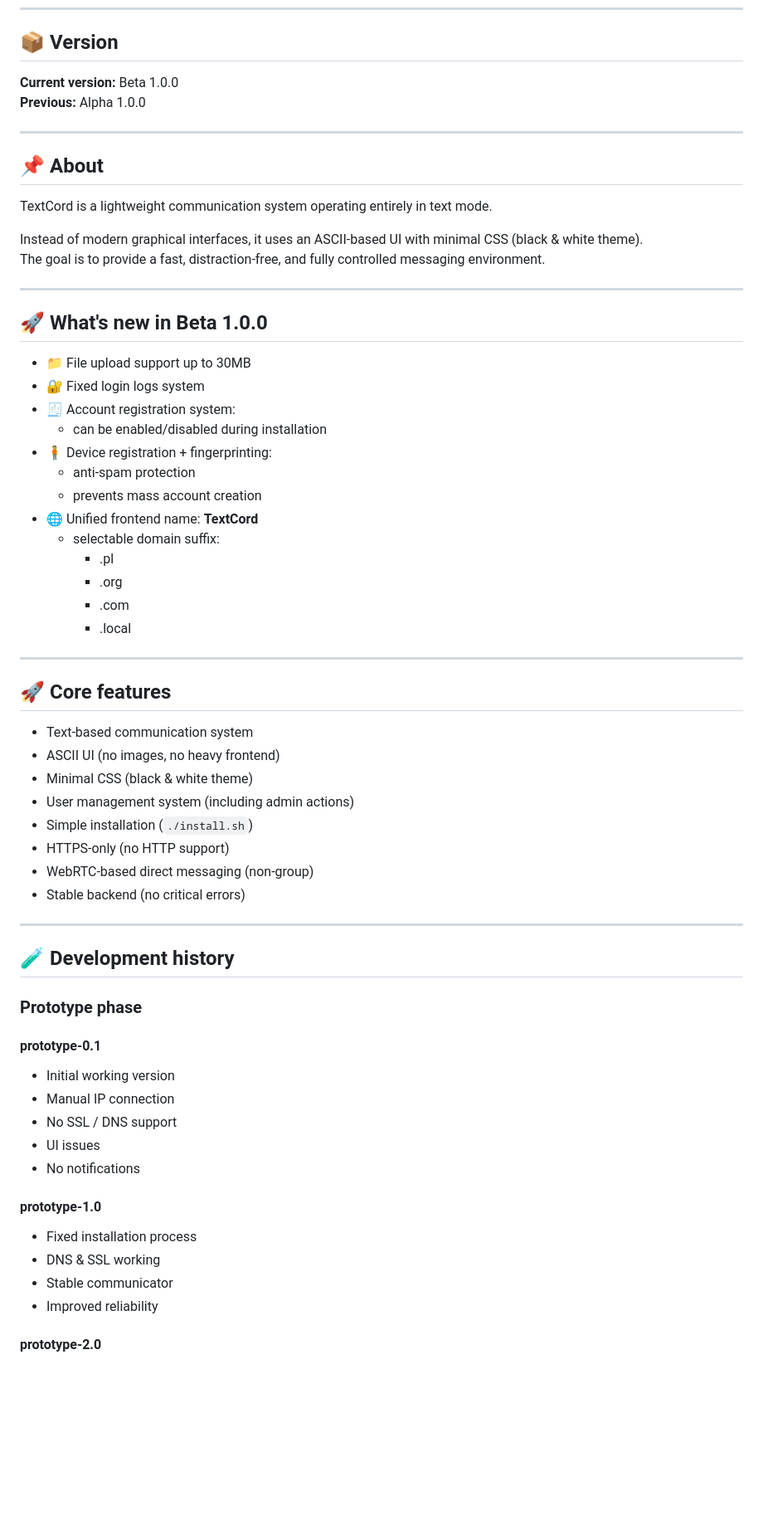
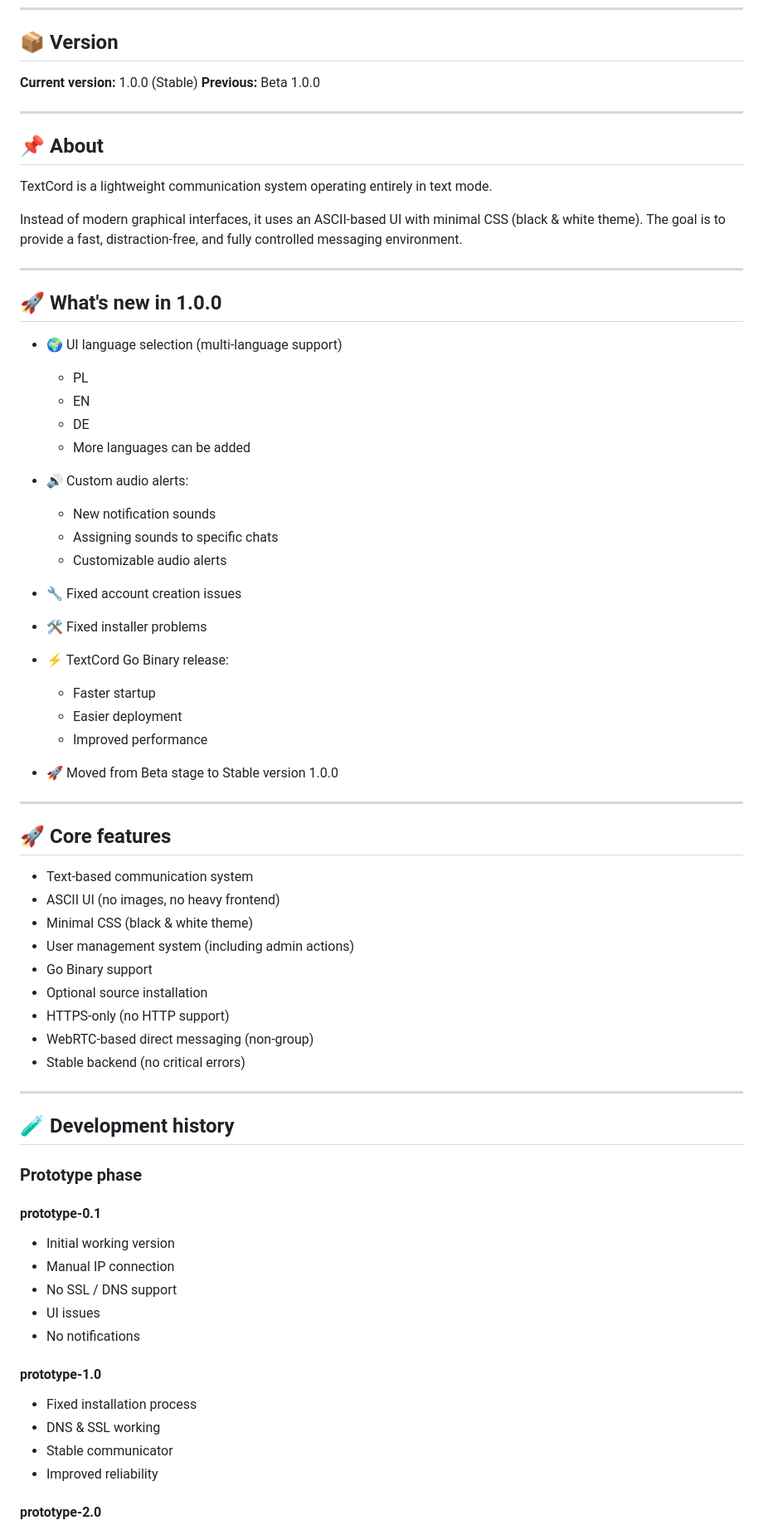
Before and after one commit to Michalsonix/textcord, a Markdown page: README.md, the part around one of its changes. Shown at 83% size. GitHub-like rendering; blank space fills up the shorter version.

```diff
--- a/README.md
+++ b/README.md
@@ -6,8 +6,8 @@ A minimalist text-based communicator focused on simplicity, performance, and con
 
 ## 📦 Version
 
-**Current version:** Beta 1.0.0
-**Previous:** Alpha 1.0.0
+**Current version:** 1.0.0 (Stable)
+**Previous:** Beta 1.0.0
 
 ---
 
@@ -20,34 +20,46 @@ The goal is to provide a fast, distraction-free, and fully controlled messaging
 
 ---
 
-## 🚀 What's new in Beta 1.0.0
+## 🚀 What's new in 1.0.0
 
-- 📁 File upload support up to 30MB
-- 🔐 Fixed login logs system
-- 🧾 Account registration system:
-  - can be enabled/disabled during installation
-- 🧍 Device registration + fingerprinting:
-  - anti-spam protection
-  - prevents mass account creation
-- 🌐 Unified frontend name: **TextCord**
-  - selectable domain suffix:
-    - .pl
-    - .org
-    - .com
-    - .local
+* 🌍 UI language selection (multi-language support)
+
+  * PL
+  * EN
+  * DE
+  * More languages can be added
+
+* 🔊 Custom audio alerts:
+
+  * New notification sounds
+  * Assigning sounds to specific chats
+  * Customizable audio alerts
+
+* 🔧 Fixed account creation issues
+
+* 🛠 Fixed installer problems
+
+* ⚡ TextCord Go Binary release:
+
+  * Faster startup
+  * Easier deployment
+  * Improved performance
+
+* 🚀 Moved from Beta stage to Stable version 1.0.0
 
 ---
 
 ## 🚀 Core features
 
-- Text-based communication system
-- ASCII UI (no images, no heavy frontend)
-- Minimal CSS (black & white theme)
-- User management system (including admin actions)
-- Simple installation (`./install.sh`)
-- HTTPS-only (no HTTP support)
-- WebRTC-based direct messaging (non-group)
-- Stable backend (no critical errors)
+* Text-based communication system
+* ASCII UI (no images, no heavy frontend)
+* Minimal CSS (black & white theme)
+* User management system (including admin actions)
+* Go Binary support
+* Optional source installation
+* HTTPS-only (no HTTP support)
+* WebRTC-based direct messaging (non-group)
+* Stable backend (no critical errors)
 
 ---
 
@@ -56,16 +68,18 @@ The goal is to provide a fast, distraction-free, and fully controlled messaging
 ### Prototype phase
 
 #### prototype-0.1
-- Initial working version
-- Manual IP connection
-- No SSL / DNS support
-- UI issues
-- No notifications
+
+* Initial working version
+* Manual IP connection
+* No SSL / DNS support
+* UI issues
+* No notifications
 
 #### prototype-1.0
-- Fixed installation process
-- DNS & SSL working
-- Stable communicator
-- Improved reliability
+
+* Fixed installation process
+* DNS & SSL working
+* Stable communicator
+* Improved reliability
 
 #### prototype-2.0
```
Also changed, not shown: other parts of README.md (+100 -46 lines).
